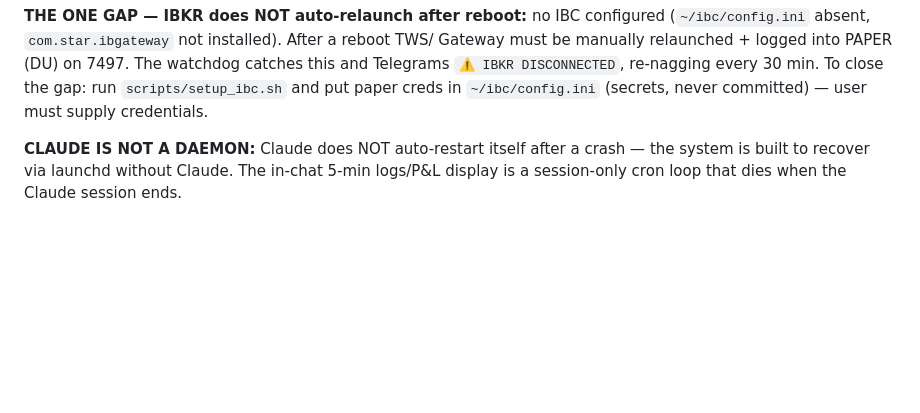
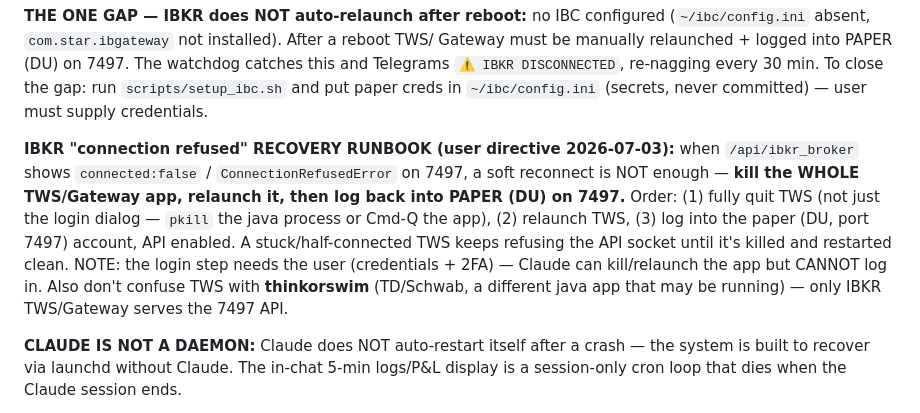
Before and after one commit to anubhavarya30/star-dashboard, a Markdown page: CLAUDE.md, the part around the change. Rendered like a GitHub page; blank space fills up the shorter version.

Commit message:
autosave: 2026-07-03 10:23:10
Auto-committed by Stop hook (scripts/autosave.sh).

```diff
--- a/CLAUDE.md
+++ b/CLAUDE.md
@@ -127,6 +127,17 @@ Gateway must be manually relaunched + logged into PAPER (DU) on 7497. The watchd
 catches this and Telegrams `⚠️ IBKR DISCONNECTED`, re-nagging every 30 min. To close
 the gap: run `scripts/setup_ibc.sh` and put paper creds in `~/ibc/config.ini` (secrets,
 never committed) — user must supply credentials.
+
+**IBKR "connection refused" RECOVERY RUNBOOK (user directive 2026-07-03):** when
+`/api/ibkr_broker` shows `connected:false` / `ConnectionRefusedError` on 7497, a soft
+reconnect is NOT enough — **kill the WHOLE TWS/Gateway app, relaunch it, then log back
+into PAPER (DU) on 7497.** Order: (1) fully quit TWS (not just the login dialog —
+`pkill` the java process or Cmd-Q the app), (2) relaunch TWS, (3) log into the paper
+(DU, port 7497) account, API enabled. A stuck/half-connected TWS keeps refusing the
+API socket until it's killed and restarted clean. NOTE: the login step needs the user
+(credentials + 2FA) — Claude can kill/relaunch the app but CANNOT log in. Also don't
+confuse TWS with **thinkorswim** (TD/Schwab, a different java app that may be running) —
+only IBKR TWS/Gateway serves the 7497 API.
 
 **CLAUDE IS NOT A DAEMON:** Claude does NOT auto-restart itself after a crash — the
 system is built to recover via launchd without Claude. The in-chat 5-min logs/P&L
```
